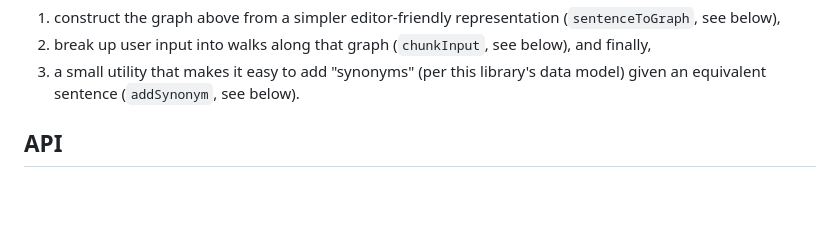
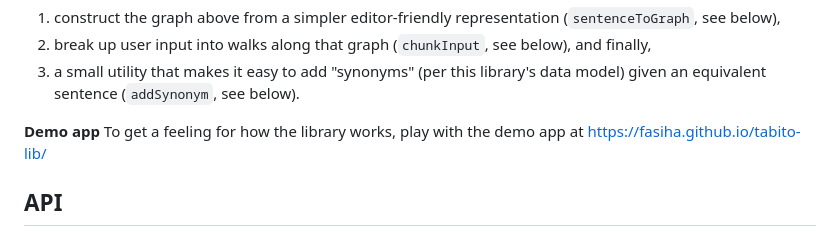
Before and after one commit to fasiha/tabito-lib, a Markdown page: README.md, the part around the change. Rendered like a GitHub page; blank space fills up the shorter version.

Commit message:
link demo app in README

```diff
--- a/README.md
+++ b/README.md
@@ -19,6 +19,8 @@ Tabito (<ruby>旅<rt>ta</rt></ruby><ruby>人<rt>bito</rt></ruby>, "travel person
 1. construct the graph above from a simpler editor-friendly representation (`sentenceToGraph`, see below),
 2. break up user input into walks along that graph (`chunkInput`, see below), and finally,
 3. a small utility that makes it easy to add "synonyms" (per this library's data model) given an equivalent sentence (`addSynonym`, see below).
+
+**Demo app** To get a feeling for how the library works, play with the demo app at https://fasiha.github.io/tabito-lib/
 
 ## API
 
```
